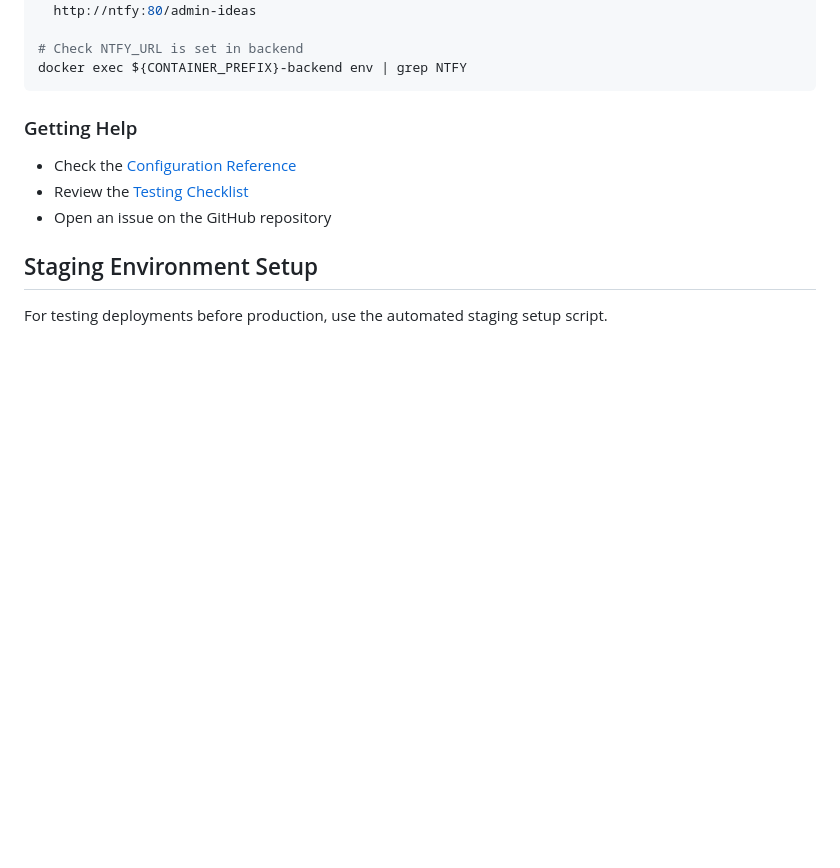
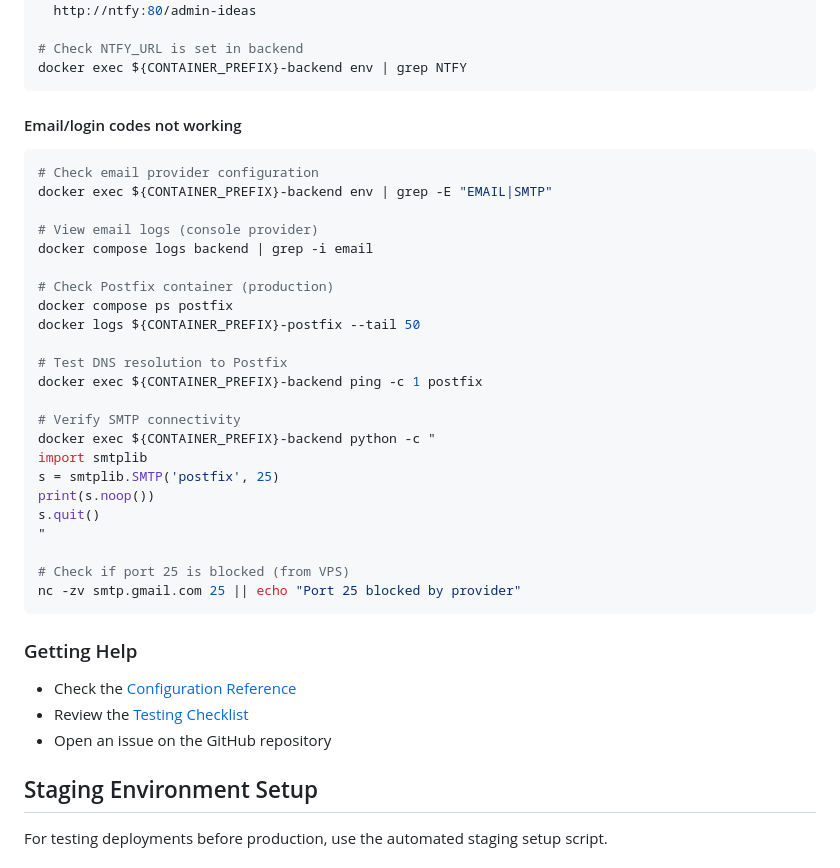
Before and after one commit to opencitivibes/opencitivibes, a Markdown page: docs/COMMISSIONING.md, the part around one of its changes. Rendered like a GitHub page; blank space fills up the shorter version.

````diff
--- a/docs/COMMISSIONING.md
+++ b/docs/COMMISSIONING.md
@@ -295,6 +425,33 @@ docker exec ${CONTAINER_PREFIX}-backend curl -X POST \
 
 # Check NTFY_URL is set in backend
 docker exec ${CONTAINER_PREFIX}-backend env | grep NTFY
+```
+
+#### Email/login codes not working
+```bash
+# Check email provider configuration
+docker exec ${CONTAINER_PREFIX}-backend env | grep -E "EMAIL|SMTP"
+
+# View email logs (console provider)
+docker compose logs backend | grep -i email
+
+# Check Postfix container (production)
+docker compose ps postfix
+docker logs ${CONTAINER_PREFIX}-postfix --tail 50
+
+# Test DNS resolution to Postfix
+docker exec ${CONTAINER_PREFIX}-backend ping -c 1 postfix
+
+# Verify SMTP connectivity
+docker exec ${CONTAINER_PREFIX}-backend python -c "
+import smtplib
+s = smtplib.SMTP('postfix', 25)
+print(s.noop())
+s.quit()
+"
+
+# Check if port 25 is blocked (from VPS)
+nc -zv smtp.gmail.com 25 || echo "Port 25 blocked by provider"
 ```
 
 ### Getting Help
````
Also changed, not shown: other parts of docs/COMMISSIONING.md (+133 -2 lines).
